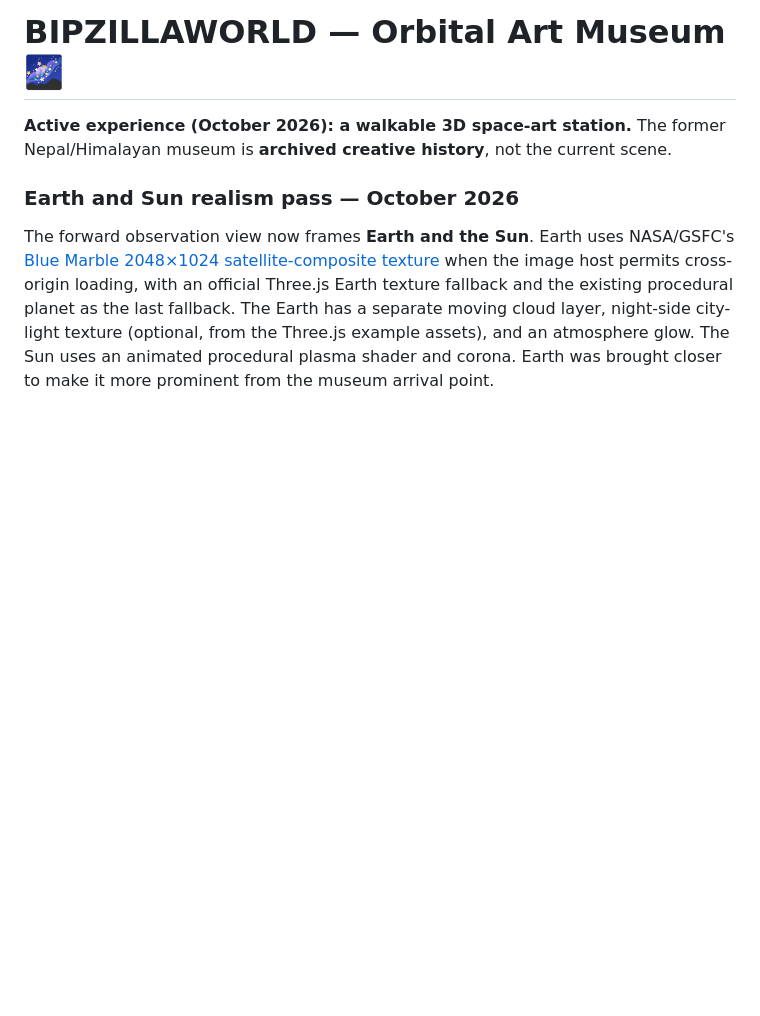
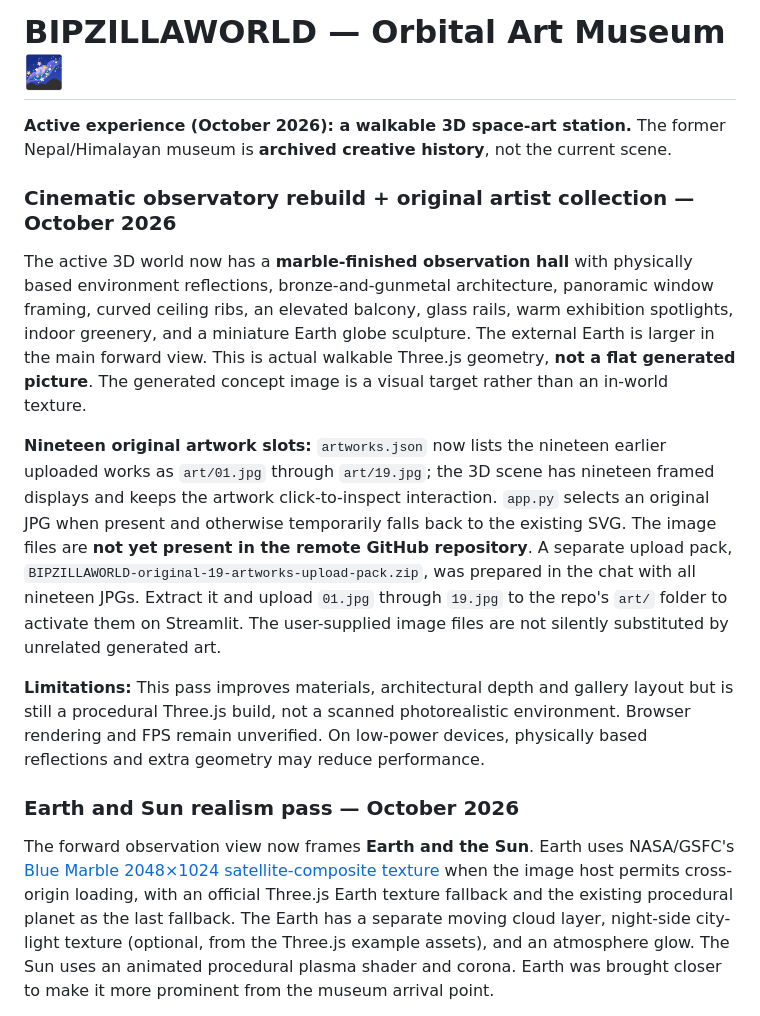
Before and after one commit to RAMEY031116/bipzillaworld, a Markdown page: README.md, the part around the change. Rendered like a GitHub page; blank space fills up the shorter version.

Commit message:
Document cinematic 3D observatory and exact original artwork upload requirements

```diff
--- a/README.md
+++ b/README.md
@@ -1,6 +1,14 @@
 # BIPZILLAWORLD — Orbital Art Museum 🌌
 
 **Active experience (October 2026): a walkable 3D space-art station.** The former Nepal/Himalayan museum is **archived creative history**, not the current scene.
+
+### Cinematic observatory rebuild + original artist collection — October 2026
+
+The active 3D world now has a **marble-finished observation hall** with physically based environment reflections, bronze-and-gunmetal architecture, panoramic window framing, curved ceiling ribs, an elevated balcony, glass rails, warm exhibition spotlights, indoor greenery, and a miniature Earth globe sculpture. The external Earth is larger in the main forward view. This is actual walkable Three.js geometry, **not a flat generated picture**. The generated concept image is a visual target rather than an in-world texture.
+
+**Nineteen original artwork slots:** `artworks.json` now lists the nineteen earlier uploaded works as `art/01.jpg` through `art/19.jpg`; the 3D scene has nineteen framed displays and keeps the artwork click-to-inspect interaction. `app.py` selects an original JPG when present and otherwise temporarily falls back to the existing SVG. The image files are **not yet present in the remote GitHub repository**. A separate upload pack, `BIPZILLAWORLD-original-19-artworks-upload-pack.zip`, was prepared in the chat with all nineteen JPGs. Extract it and upload `01.jpg` through `19.jpg` to the repo's `art/` folder to activate them on Streamlit. The user-supplied image files are not silently substituted by unrelated generated art.
+
+**Limitations:** This pass improves materials, architectural depth and gallery layout but is still a procedural Three.js build, not a scanned photorealistic environment. Browser rendering and FPS remain unverified. On low-power devices, physically based reflections and extra geometry may reduce performance.
 
 ### Earth and Sun realism pass — October 2026
 
```
